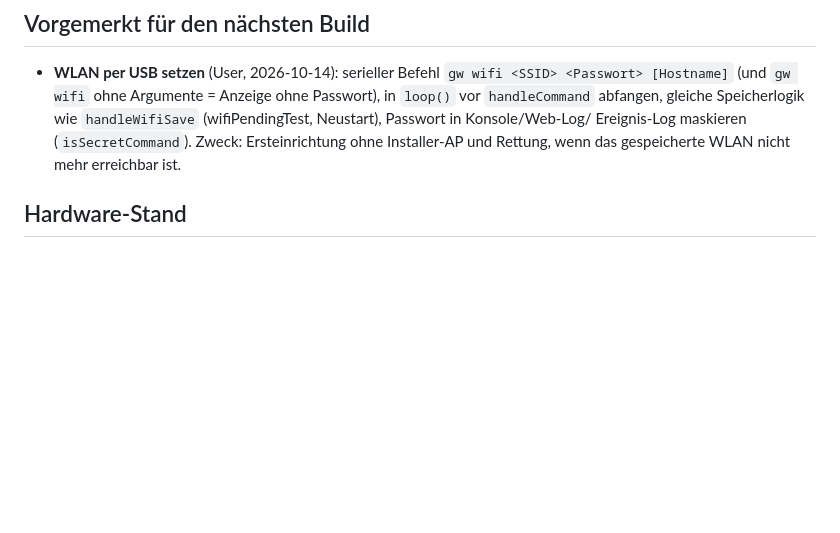
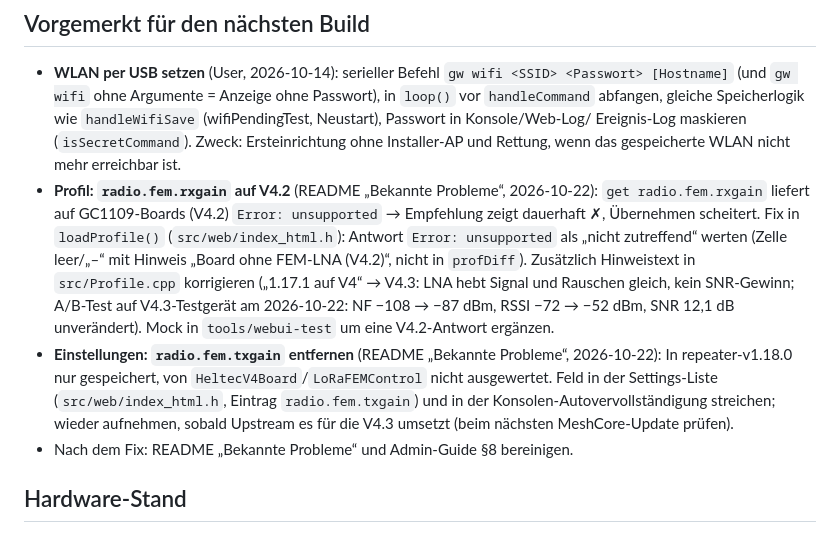
Before and after one commit to peterhagelhof7-cmd/esp-meshcore-gateway, a Markdown page: docs/planung.md, the part around the change. GitHub-like rendering; blank space fills up the shorter version.

```diff
--- a/docs/planung.md
+++ b/docs/planung.md
@@ -136,6 +136,18 @@ Flashen auf Hardware nur nach Ansage.
   gleiche Speicherlogik wie `handleWifiSave` (wifiPendingTest, Neustart), Passwort in Konsole/Web-Log/
   Ereignis-Log maskieren (`isSecretCommand`). Zweck: Ersteinrichtung ohne Installer-AP und Rettung,
   wenn das gespeicherte WLAN nicht mehr erreichbar ist.
+- **Profil: `radio.fem.rxgain` auf V4.2** (README „Bekannte Probleme“, 2026-10-22): `get radio.fem.rxgain`
+  liefert auf GC1109-Boards (V4.2) `Error: unsupported` → Empfehlung zeigt dauerhaft ✗, Übernehmen scheitert.
+  Fix in `loadProfile()` (`src/web/index_html.h`): Antwort `Error: unsupported` als „nicht zutreffend“ werten
+  (Zelle leer/„–“ mit Hinweis „Board ohne FEM-LNA (V4.2)“, nicht in `profDiff`). Zusätzlich Hinweistext in
+  `src/Profile.cpp` korrigieren („1.17.1 auf V4“ → V4.3: LNA hebt Signal und Rauschen gleich, kein SNR-Gewinn;
+  A/B-Test auf V4.3-Testgerät am 2026-10-22: NF −108 → −87 dBm, RSSI −72 → −52 dBm, SNR 12,1 dB unverändert).
+  Mock in `tools/webui-test` um eine V4.2-Antwort ergänzen.
+- **Einstellungen: `radio.fem.txgain` entfernen** (README „Bekannte Probleme“, 2026-10-22): In repeater-v1.18.0
+  nur gespeichert, von `HeltecV4Board`/`LoRaFEMControl` nicht ausgewertet. Feld in der Settings-Liste
+  (`src/web/index_html.h`, Eintrag `radio.fem.txgain`) und in der Konsolen-Autovervollständigung streichen;
+  wieder aufnehmen, sobald Upstream es für die V4.3 umsetzt (beim nächsten MeshCore-Update prüfen).
+- Nach dem Fix: README „Bekannte Probleme“ und Admin-Guide §8 bereinigen.
 
 ## Hardware-Stand
 
```
Also changed, not shown: README.md (+13 -0 lines), docs/admin-guide.md (+1 -0 lines).
